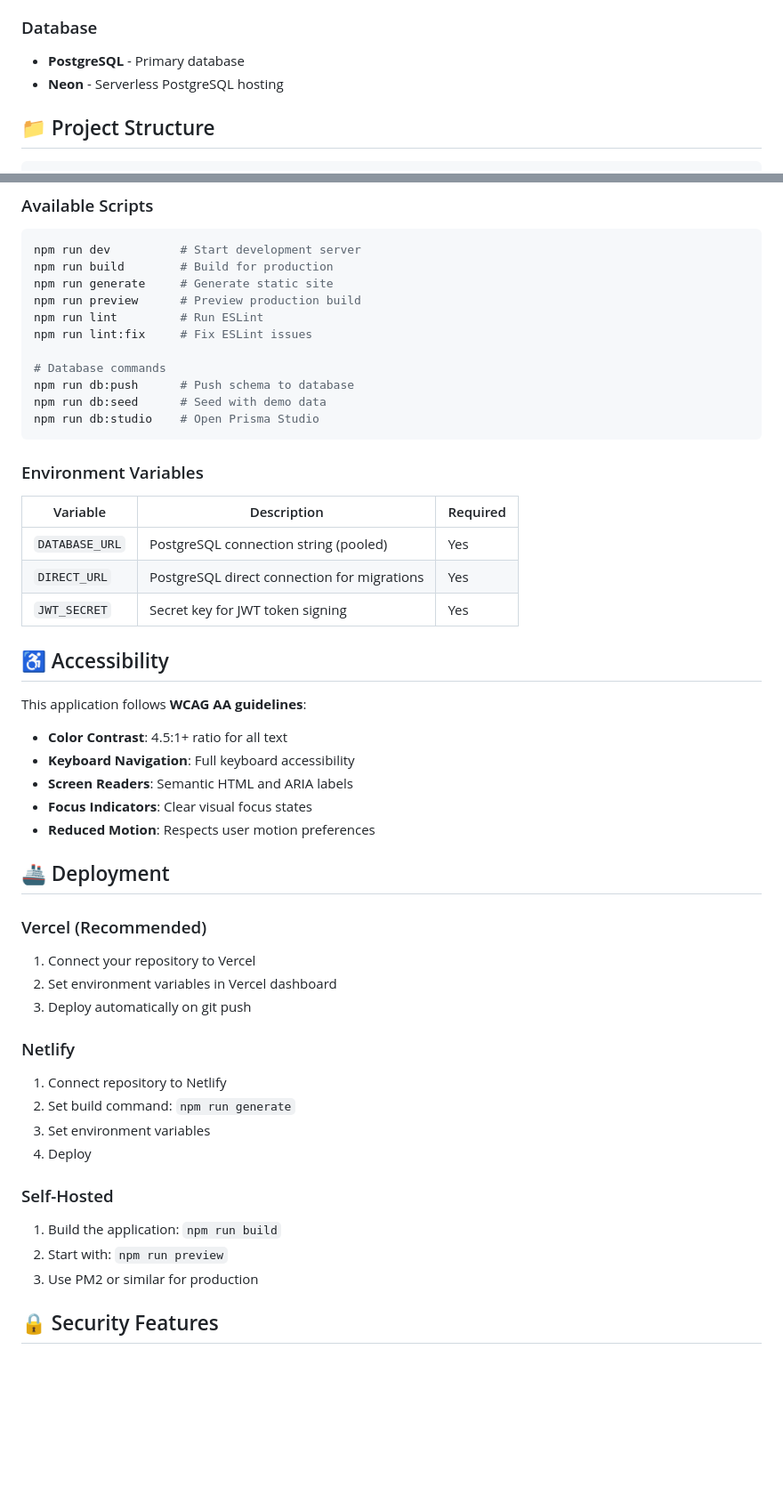
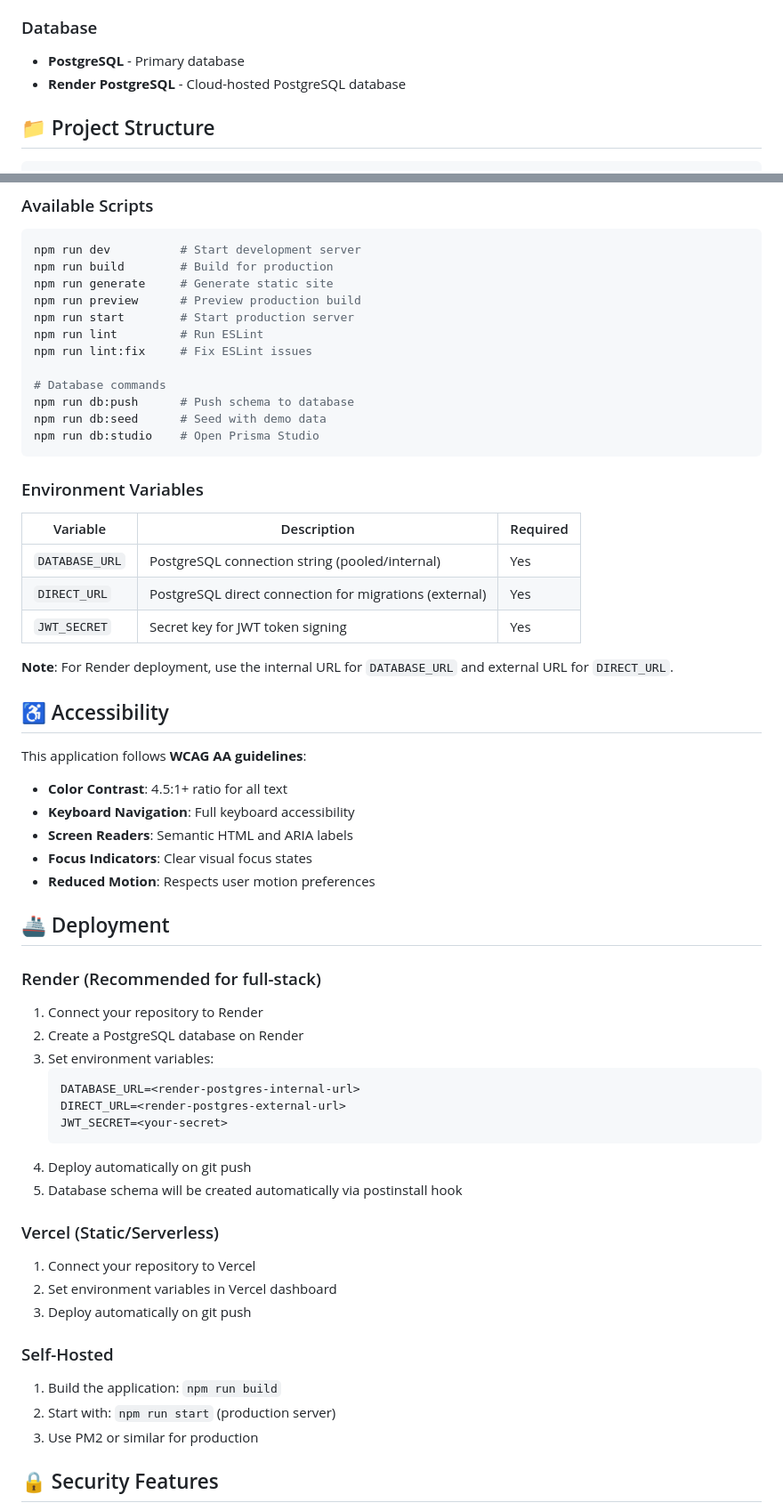
Before and after one commit to pimwillems/fed-workshop-planner, a Markdown page: README.md, 2 parts joined by grey strips. Shown at 89% size. Drawn GitHub-style; blank space fills up the shorter version.

````diff
--- a/README.md
+++ b/README.md
@@ -100,7 +102,7 @@ The application comes with pre-seeded demo accounts:
 
 ### Database
 - **PostgreSQL** - Primary database
-- **Neon** - Serverless PostgreSQL hosting
+- **Render PostgreSQL** - Cloud-hosted PostgreSQL database
 
 ## 📁 Project Structure
 
@@ -145,6 +147,7 @@ npm run dev          # Start development server
 npm run build        # Build for production
 npm run generate     # Generate static site
 npm run preview      # Preview production build
+npm run start        # Start production server
 npm run lint         # Run ESLint
 npm run lint:fix     # Fix ESLint issues
 
@@ -158,9 +161,11 @@ npm run db:studio    # Open Prisma Studio
 
 | Variable | Description | Required |
 |----------|-------------|----------|
-| `DATABASE_URL` | PostgreSQL connection string (pooled) | Yes |
-| `DIRECT_URL` | PostgreSQL direct connection for migrations | Yes |
+| `DATABASE_URL` | PostgreSQL connection string (pooled/internal) | Yes |
+| `DIRECT_URL` | PostgreSQL direct connection for migrations (external) | Yes |
 | `JWT_SECRET` | Secret key for JWT token signing | Yes |
+
+**Note**: For Render deployment, use the internal URL for `DATABASE_URL` and external URL for `DIRECT_URL`.
 
 ## ♿ Accessibility
 
@@ -174,20 +179,26 @@ This application follows **WCAG AA guidelines**:
 
 ## 🚢 Deployment
 
-### Vercel (Recommended)
+### Render (Recommended for full-stack)
+1. Connect your repository to Render
+2. Create a PostgreSQL database on Render
+3. Set environment variables:
+   ```env
+   DATABASE_URL=<render-postgres-internal-url>
+   DIRECT_URL=<render-postgres-external-url>
+   JWT_SECRET=<your-secret>
+   ```
+4. Deploy automatically on git push
+5. Database schema will be created automatically via postinstall hook
+
+### Vercel (Static/Serverless)
 1. Connect your repository to Vercel
 2. Set environment variables in Vercel dashboard
 3. Deploy automatically on git push
 
-### Netlify
-1. Connect repository to Netlify
-2. Set build command: `npm run generate`
-3. Set environment variables
-4. Deploy
-
 ### Self-Hosted
 1. Build the application: `npm run build`
-2. Start with: `npm run preview`
+2. Start with: `npm run start` (production server)
 3. Use PM2 or similar for production
 
 ## 🔒 Security Features
````
Also changed, not shown: other parts of README.md (+7 -5 lines), CLAUDE.md (+54 -8 lines).
